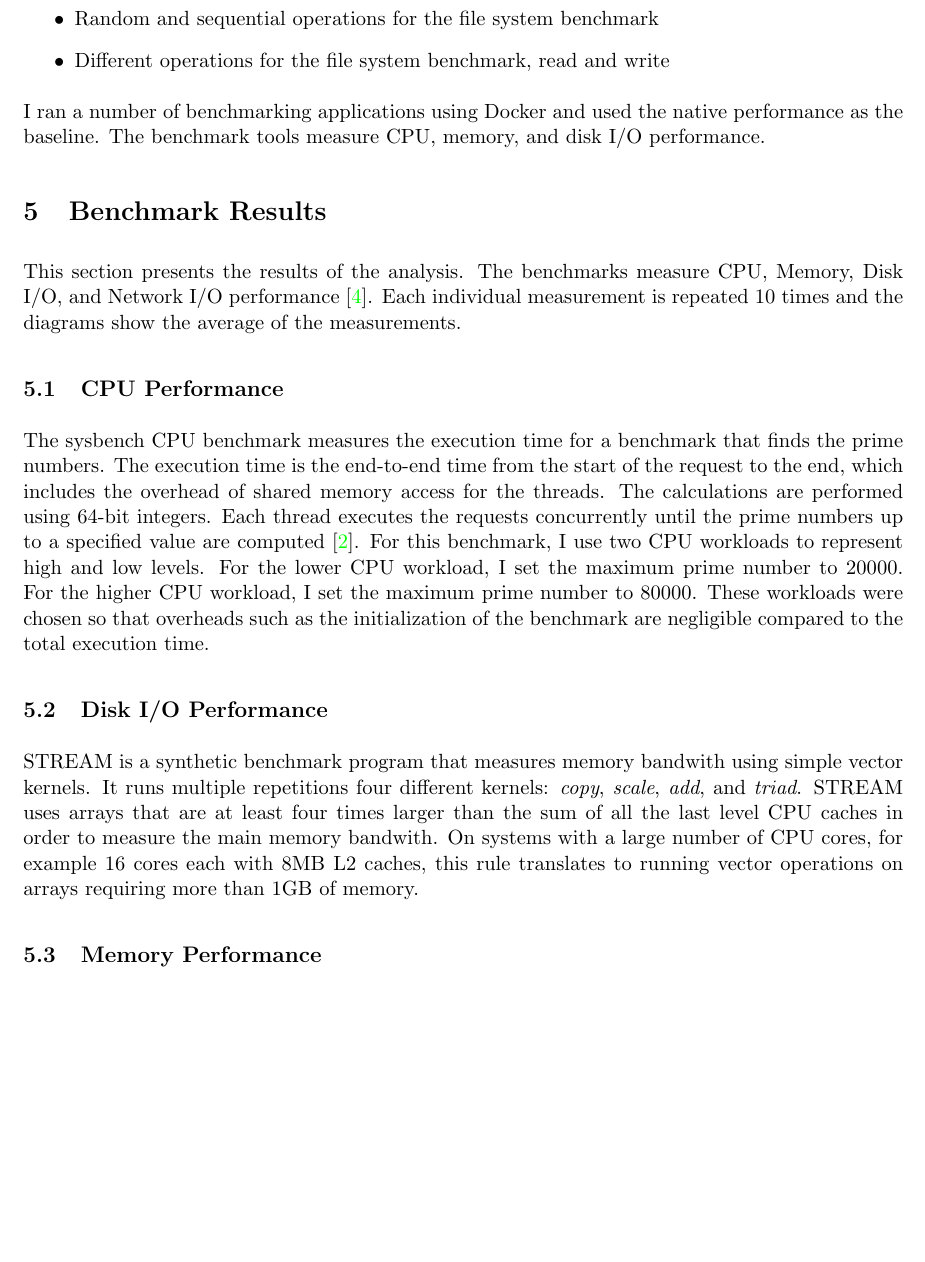
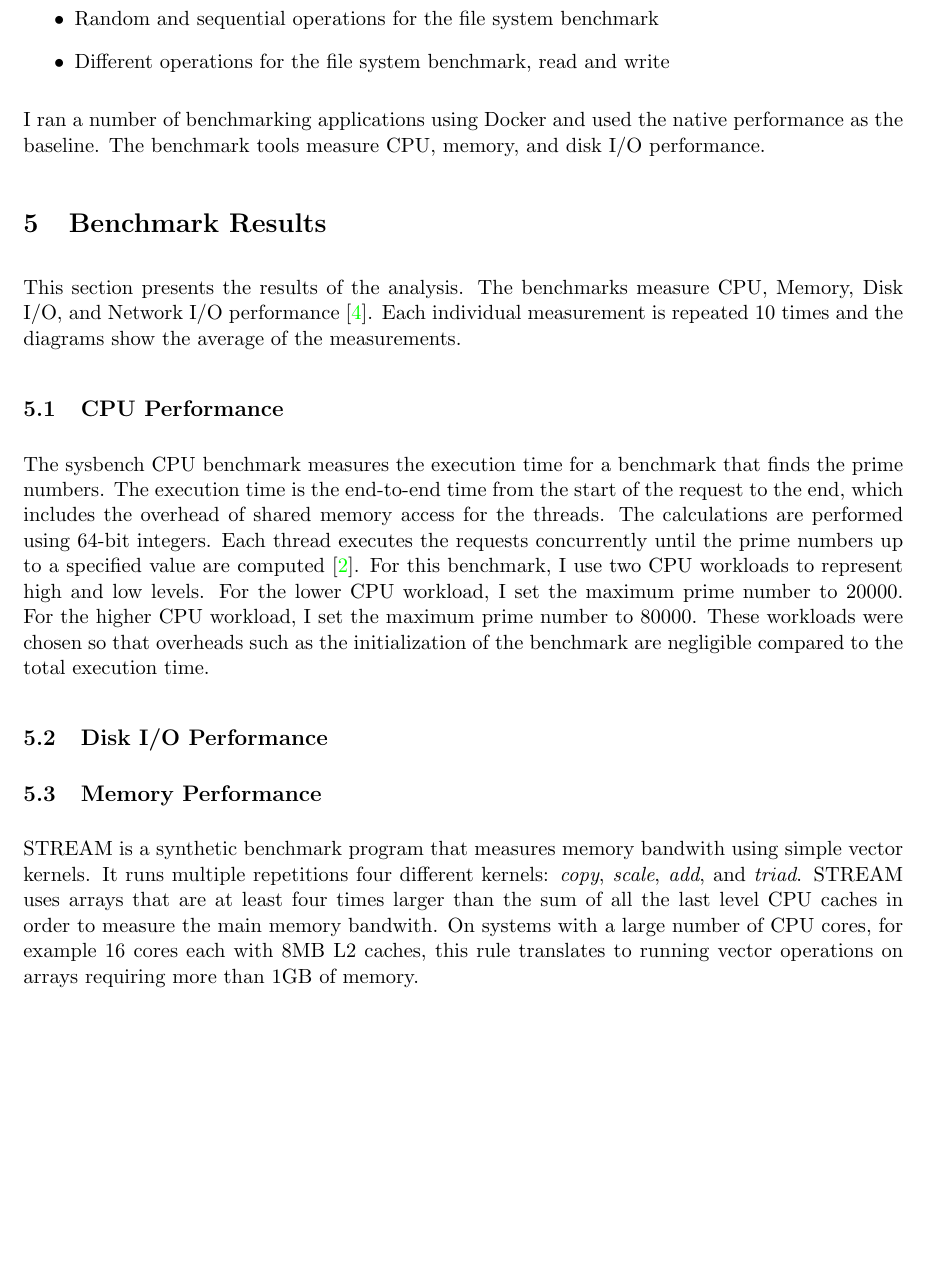
Before and after one commit to yuguang/docker-benchmark, a LaTeX paper (tex/document.tex): part of page 5 of 7, cut so that both start at the same text, the shorter picture padded with empty space. Compiled offline with pdfLaTeX.

Commit message:
modify document

```diff
--- a/tex/document.tex
+++ b/tex/document.tex
@@ -133,9 +133,10 @@ times and the diagrams show the average of the measurements.
 The sysbench CPU benchmark measures the execution time for a benchmark that finds the prime numbers. The execution time is the end-to-end time from the start of the request to the end, which includes the overhead of shared memory access for the threads. The calculations are performed using 64-bit integers. Each thread executes the requests concurrently until the prime numbers up to a specified value are computed \cite{kopytov}. For this benchmark, I use two CPU workloads to represent high and low levels. For the lower CPU workload, I set the maximum prime number to 20000. For the higher CPU workload, I set the maximum prime number to 80000. These workloads were chosen so that overheads such as the initialization of the benchmark are negligible compared to the total execution time.
 
 \subsection{Disk I/O Performance}
-STREAM is a synthetic benchmark program that measures memory bandwith using simple vector kernels. It runs multiple repetitions four different kernels: \textit{copy}, \textit{scale}, \textit{add}, and \textit{triad}. STREAM uses arrays that are at least four times larger than the sum of all the last level CPU caches in order to measure the main memory bandwith. On systems with a large number of CPU cores, for example 16 cores each with 8MB L2 caches, this rule translates to running vector operations on arrays requiring more than 1GB of memory.
+
 
 \subsection{Memory Performance}
+STREAM is a synthetic benchmark program that measures memory bandwith using simple vector kernels. It runs multiple repetitions four different kernels: \textit{copy}, \textit{scale}, \textit{add}, and \textit{triad}. STREAM uses arrays that are at least four times larger than the sum of all the last level CPU caches in order to measure the main memory bandwith. On systems with a large number of CPU cores, for example 16 cores each with 8MB L2 caches, this rule translates to running vector operations on arrays requiring more than 1GB of memory.
 
 \section{Discussion}
 
```
